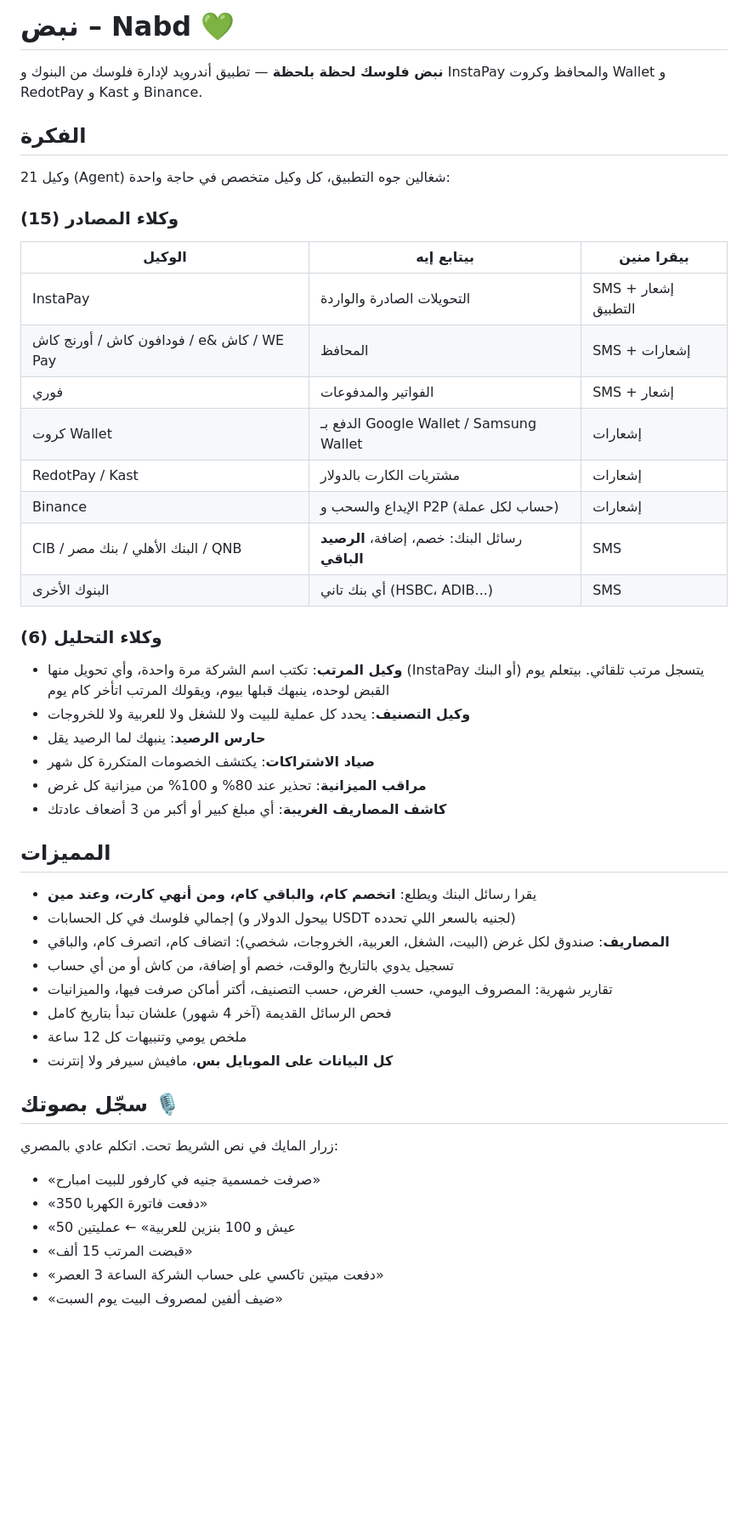
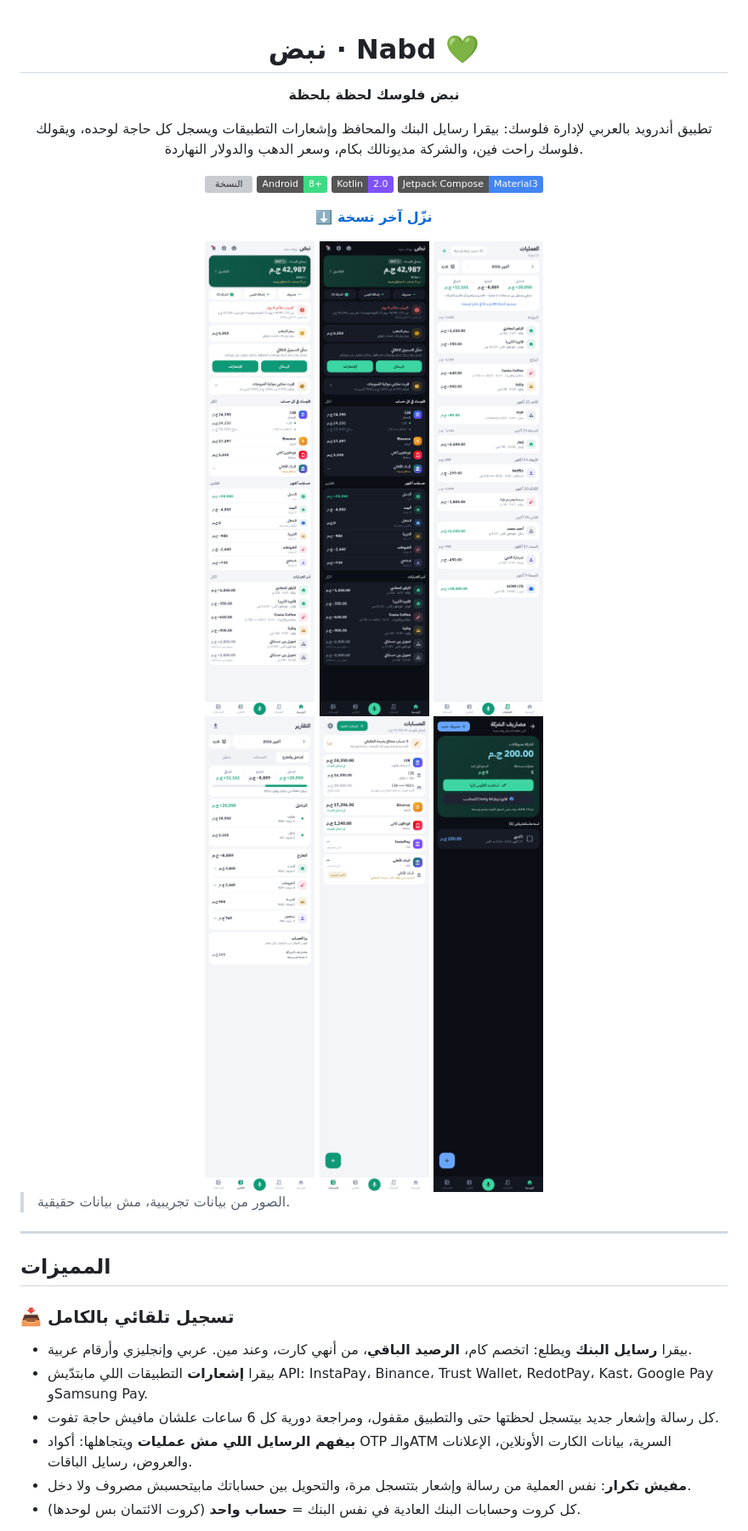
Before and after one commit to WalidMahmoud101/geebak, a Markdown page: README.md, the part around one of its changes. Shown at 85% size. Rendered like a GitHub page; pictures changed too: docs/screenshots/1_home_dark.png (added), docs/screenshots/1_home_light.png (added), docs/screenshots/2_txns_light.png (added); badges without logos; blank space fills up the shorter version; grey boxes are pictures that could not be loaded.

Commit message:
README: full feature overview, screenshots (demo data), privacy, install, build; repo About updated
Co-Authored-By: Claude Sonnet 5.5 <noreply@anthropic.com>

```diff
--- a/README.md
+++ b/README.md
@@ -1,45 +1,43 @@
-# نبض – Nabd 💚
-**نبض فلوسك لحظة بلحظة** — تطبيق أندرويد لإدارة فلوسك من البنوك و InstaPay والمحافظ وكروت Wallet و RedotPay و Kast و Binance.
+<div align="center">
 
-## الفكرة
-21 وكيل (Agent) شغالين جوه التطبيق، كل وكيل متخصص في حاجة واحدة:
+# نبض · Nabd 💚
 
-### وكلاء المصادر (15)
-| الوكيل | بيتابع إيه | بيقرا منين |
-|---|---|---|
-| InstaPay | التحويلات الصادرة والواردة | SMS + إشعار التطبيق |
-| فودافون كاش / أورنج كاش / e& كاش / WE Pay | المحافظ | SMS + إشعارات |
-| فوري | الفواتير والمدفوعات | SMS + إشعار |
-| كروت Wallet | الدفع بـ Google Wallet / Samsung Wallet | إشعارات |
-| RedotPay / Kast | مشتريات الكارت بالدولار | إشعارات |
-| Binance | الإيداع والسحب و P2P (حساب لكل عملة) | إشعارات |
-| CIB / البنك الأهلي / بنك مصر / QNB | رسائل البنك: خصم، إضافة، **الرصيد الباقي** | SMS |
-| البنوك الأخرى | أي بنك تاني (HSBC، ADIB...) | SMS |
+**نبض فلوسك لحظة بلحظة**
 
-### وكلاء التحليل (6)
-- **وكيل المرتب**: تكتب اسم الشركة مرة واحدة، وأي تحويل منها (InstaPay أو البنك) يتسجل مرتب تلقائي. بيتعلم يوم القبض لوحده، ينبهك قبلها بيوم، ويقولك المرتب اتأخر كام يوم
-- **وكيل التصنيف**: يحدد كل عملية للبيت ولا للشغل ولا للعربية ولا للخروجات
-- **حارس الرصيد**: ينبهك لما الرصيد يقل
-- **صياد الاشتراكات**: يكتشف الخصومات المتكررة كل شهر
-- **مراقب الميزانية**: تحذير عند 80% و 100% من ميزانية كل غرض
-- **كاشف المصاريف الغريبة**: أي مبلغ كبير أو أكبر من 3 أضعاف عادتك
+تطبيق أندرويد بالعربي لإدارة فلوسك: بيقرا رسايل البنك والمحافظ وإشعارات التطبيقات ويسجل كل حاجة لوحده،
+ويقولك فلوسك راحت فين، والشركة مديونالك بكام، وسعر الدهب والدولار النهاردة.
+
+[![النسخة](https://img.shields.io/github/v/release/WalidMahmoud101/nabd?label=%D8%A2%D8%AE%D8%B1%20%D9%86%D8%B3%D8%AE%D8%A9&color=0F9D75)](https://github.com/WalidMahmoud101/nabd/releases/latest)
+![Android](https://img.shields.io/badge/Android-8%2B-3DDC84?logo=android&logoColor=white)
+![Kotlin](https://img.shields.io/badge/Kotlin-2.0-7F52FF?logo=kotlin&logoColor=white)
+![Compose](https://img.shields.io/badge/Jetpack%20Compose-Material3-4285F4?logo=jetpackcompose&logoColor=white)
+
+[**⬇️ نزّل آخر نسخة**](https://github.com/WalidMahmoud101/nabd/releases/latest)
+
+</div>
+
+<div align="center">
+<img src="docs/screenshots/1_home_light.png" width="230" alt="الرئيسية">
+<img src="docs/screenshots/1_home_dark.png" width="230" alt="الرئيسية داكن">
+<img src="docs/screenshots/2_txns_light.png" width="230" alt="العمليات">
+</div>
+<div align="center">
+<img src="docs/screenshots/3_reports_light.png" width="230" alt="التقارير">
+<img src="docs/screenshots/4_accounts_light.png" width="230" alt="الحسابات">
+<img src="docs/screenshots/5_company_dark.png" width="230" alt="مصاريف الشركة">
+</div>
+
+> الصور من بيانات تجريبية، مش بيانات حقيقية.
+
+---
 
 ## المميزات
-- يقرا رسائل البنك ويطلع: **اتخصم كام، والباقي كام، ومن أنهي كارت، وعند مين**
-- إجمالي فلوسك في كل الحسابات (بيحول الدولار و USDT لجنيه بالسعر اللي تحدده)
-- **المصاريف**: صندوق لكل غرض (البيت، الشغل، العربية، الخروجات، شخصي): اتضاف كام، اتصرف كام، والباقي
-- تسجيل يدوي بالتاريخ والوقت، خصم أو إضافة، من كاش أو من أي حساب
-- تقارير شهرية: المصروف اليومي، حسب الغرض، حسب التصنيف، أكتر أماكن صرفت فيها، والميزانيات
-- فحص الرسائل القديمة (آخر 4 شهور) علشان تبدأ بتاريخ كامل
-- ملخص يومي وتنبيهات كل 12 ساعة
-- **كل البيانات على الموبايل بس**، مافيش سيرفر ولا إنترنت
 
-## سجّل بصوتك 🎙️
-زرار المايك في نص الشريط تحت. اتكلم عادي بالمصري:
-- «صرفت خمسمية جنيه في كارفور للبيت امبارح»
-- «دفعت فاتورة الكهربا 350»
-- «50 عيش و 100 بنزين للعربية» ← عمليتين
-- «قبضت المرتب 15 ألف»
-- «دفعت ميتين تاكسي على حساب الشركة الساعة 3 العصر»
-- «ضيف ألفين لمصروف البيت يوم السبت»
+### 📥 تسجيل تلقائي بالكامل
+- بيقرا **رسايل البنك** ويطلع: اتخصم كام، **الرصيد الباقي**، من أنهي كارت، وعند مين. عربي وإنجليزي وأرقام عربية.
+- بيقرا **إشعارات** التطبيقات اللي مابتدّيش API: InstaPay، Binance، Trust Wallet، RedotPay، Kast، Google Pay وSamsung Pay.
+- كل رسالة وإشعار جديد بيتسجل لحظتها حتى والتطبيق مقفول، ومراجعة دورية كل 6 ساعات علشان مافيش حاجة تفوت.
+- **بيفهم الرسايل اللي مش عمليات** ويتجاهلها: أكواد OTP والـATM السرية، بيانات الكارت الأونلاين، الإعلانات والعروض، رسايل الباقات.
+- **مفيش تكرار**: نفس العملية من رسالة وإشعار بتتسجل مرة، والتحويل بين حساباتك مابيتحسبش مصروف ولا دخل.
+- كل كروت وحسابات البنك العادية في نفس البنك = **حساب واحد** (كروت الائتمان بس لوحدها).
 
```
Also changed, not shown: other parts of README.md (+84 -27 lines).
